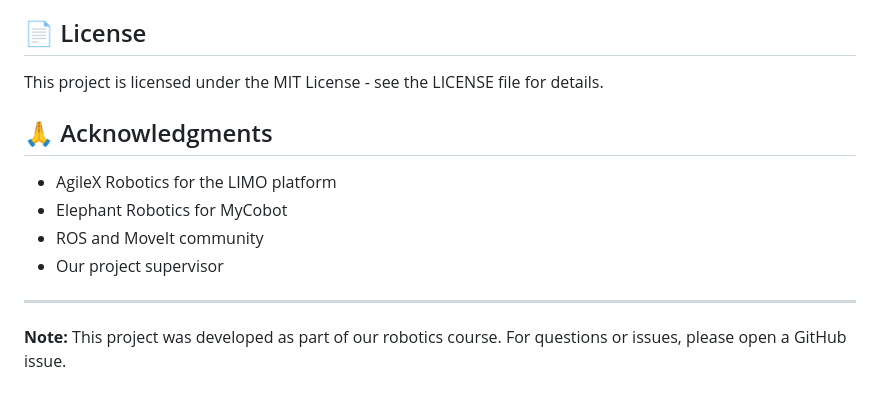
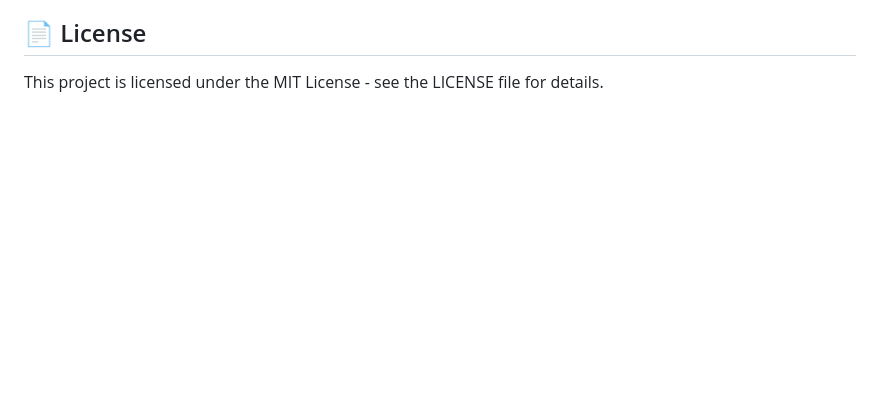
Before and after one commit to EngHossamBasha/Limo_Project, a Markdown page: README.md, the part around the change. GitHub-like rendering; blank space fills up the shorter version.

Commit message:
Remove Acknowledgments section from README

```diff
--- a/README.md
+++ b/README.md
@@ -264,14 +264,3 @@ rostopic hz /cmd_vel
 ## 📄 License
 
 This project is licensed under the MIT License - see the LICENSE file for details.
-
-## 🙏 Acknowledgments
-
-- AgileX Robotics for the LIMO platform
-- Elephant Robotics for MyCobot
-- ROS and MoveIt community
-- Our project supervisor
-
----
-
-**Note:** This project was developed as part of our robotics course. For questions or issues, please open a GitHub issue.
```
